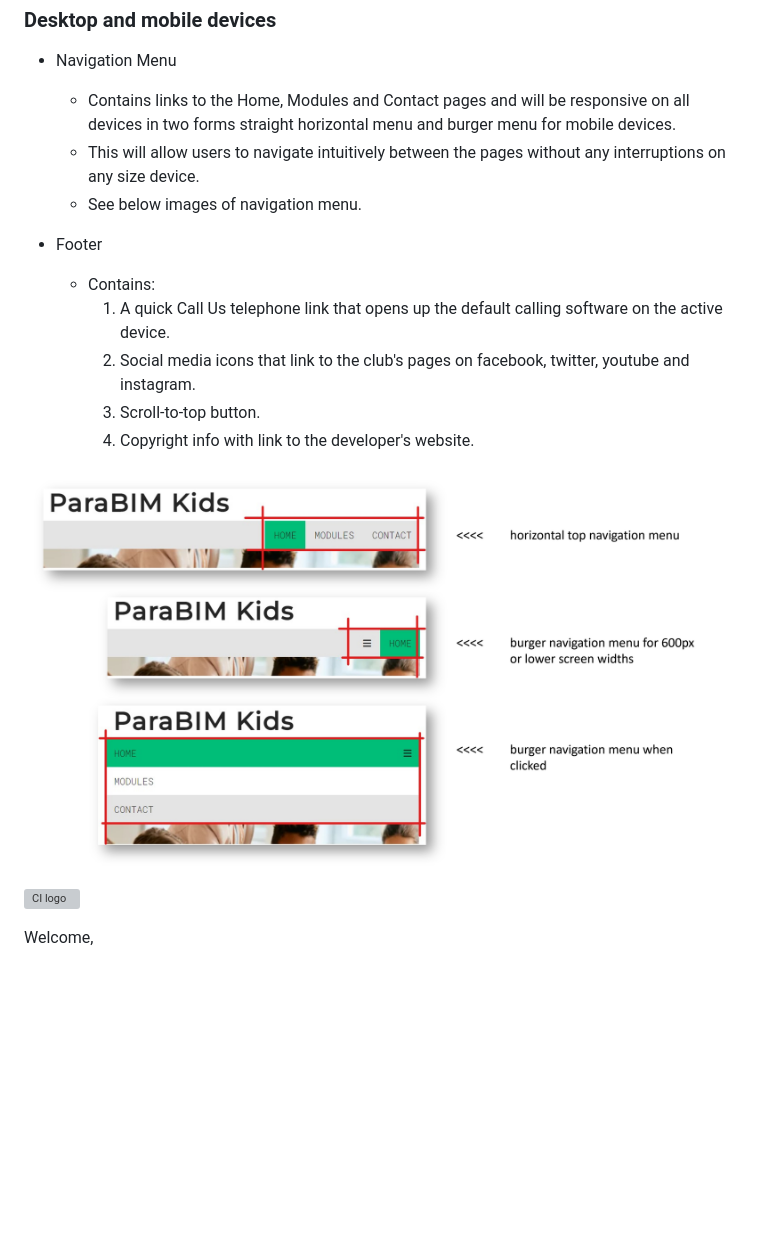
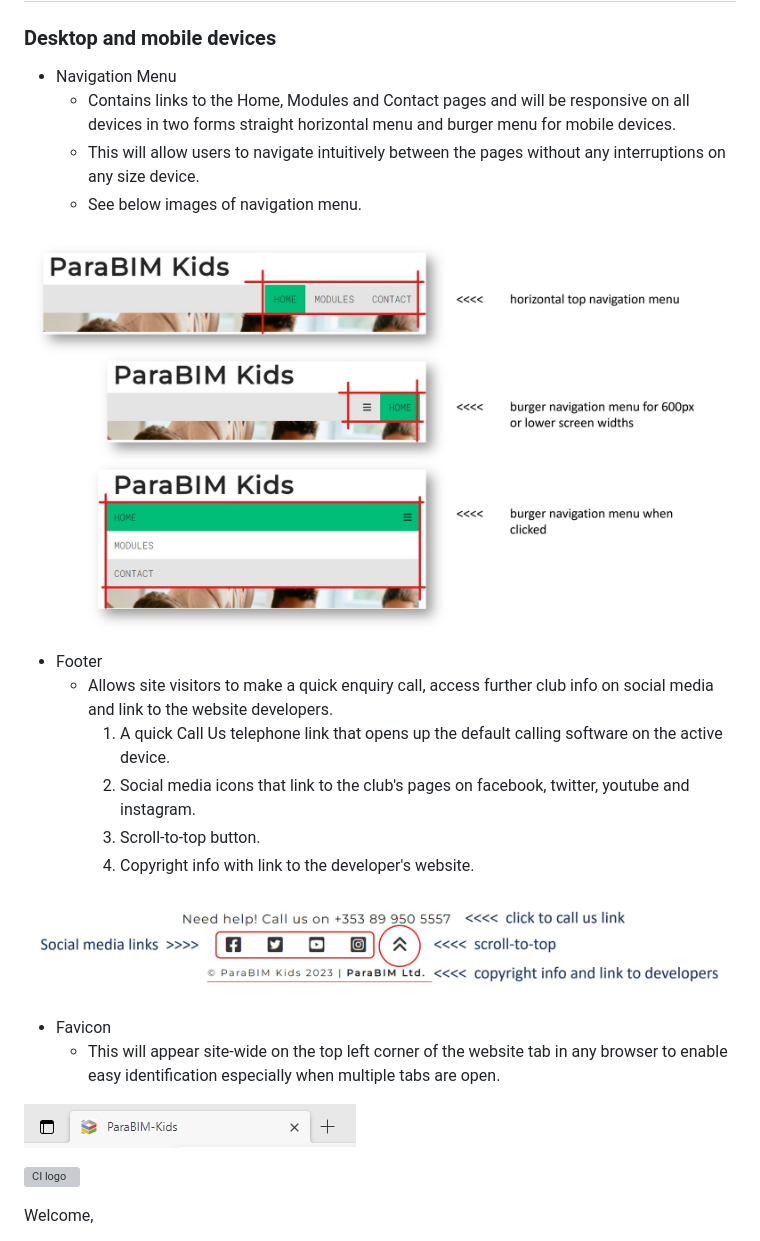
Before and after one commit to jjsemaan/paraBIMkidsProject, a Markdown page: README.md, the part around the change. Drawn GitHub-style; pictures changed too: assets/images/favicon.jpg (added), assets/images/footer.jpg (added); blank space fills up the shorter version; grey boxes are pictures that could not be loaded.

Commit message:
Add favicon to readme.

```diff
--- a/README.md
+++ b/README.md
@@ -37,14 +37,26 @@
   * This will allow users to navigate intuitively between the pages without any interruptions on any size device.
   * See below images of navigation menu.
 
+![Nav Menu](assets/images/navigation.jpg)
+
+
+
 * Footer
-  * Contains:
+  * Allows site visitors to make a quick enquiry call, access further club info on social media and link to the website developers.
     1. A quick Call Us telephone link that opens up the default calling software on the active device.
     2. Social media icons that link to the club's pages on facebook, twitter, youtube and instagram.
     3. Scroll-to-top button.
     4. Copyright info with link to the developer's website.
 
-![Nav Menu](assets/images/navigation.jpg)
+![Nav Menu](assets/images/footer.jpg)
+
+
+
+* Favicon
+  * This will appear site-wide on the top left corner of the website tab in any browser to enable easy identification especially when multiple tabs are open.
+
+![Nav Menu](assets/images/favicon.jpg)
+
 
 
 ![CI logo](https://codeinstitute.s3.amazonaws.com/fullstack/ci_logo_small.png)
```
